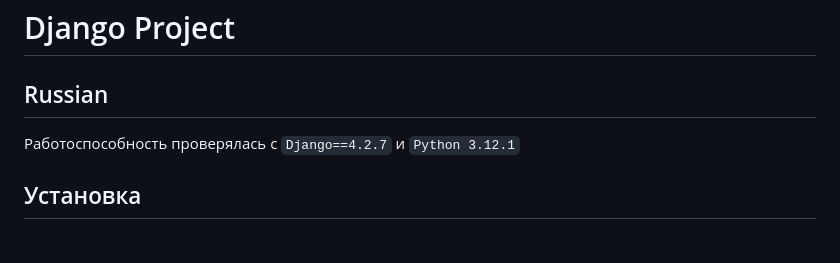
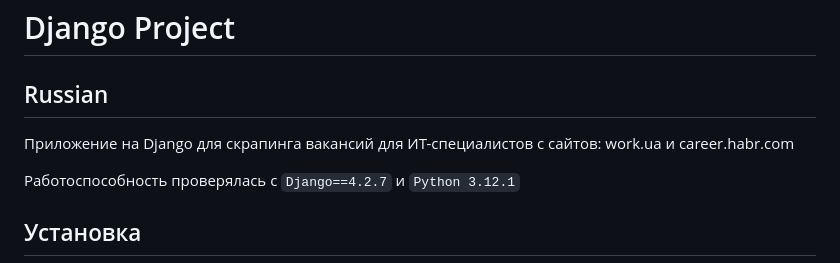
Before and after one commit to o5b/django-scraping-vacancy, a Markdown page: README.md, the part around the change. Rendered like a GitHub page; blank space fills up the shorter version.

```diff
--- a/README.md
+++ b/README.md
@@ -1,6 +1,8 @@
 # Django Project
 
 ## Russian
+
+Приложение на Django для скрапинга вакансий для ИТ-специалистов с сайтов: work.ua и career.habr.com
 
 Работоспособность проверялась с `Django==4.2.7` и `Python 3.12.1`
 
```
